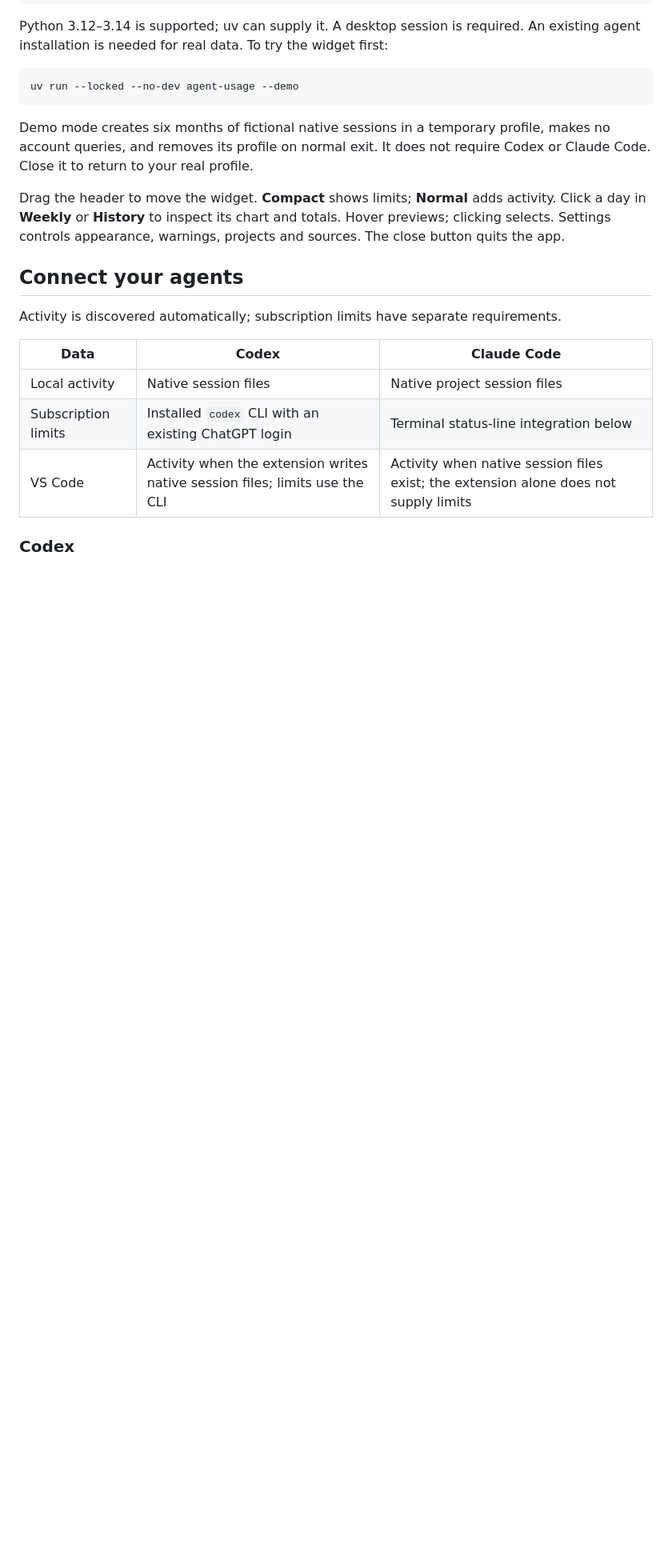
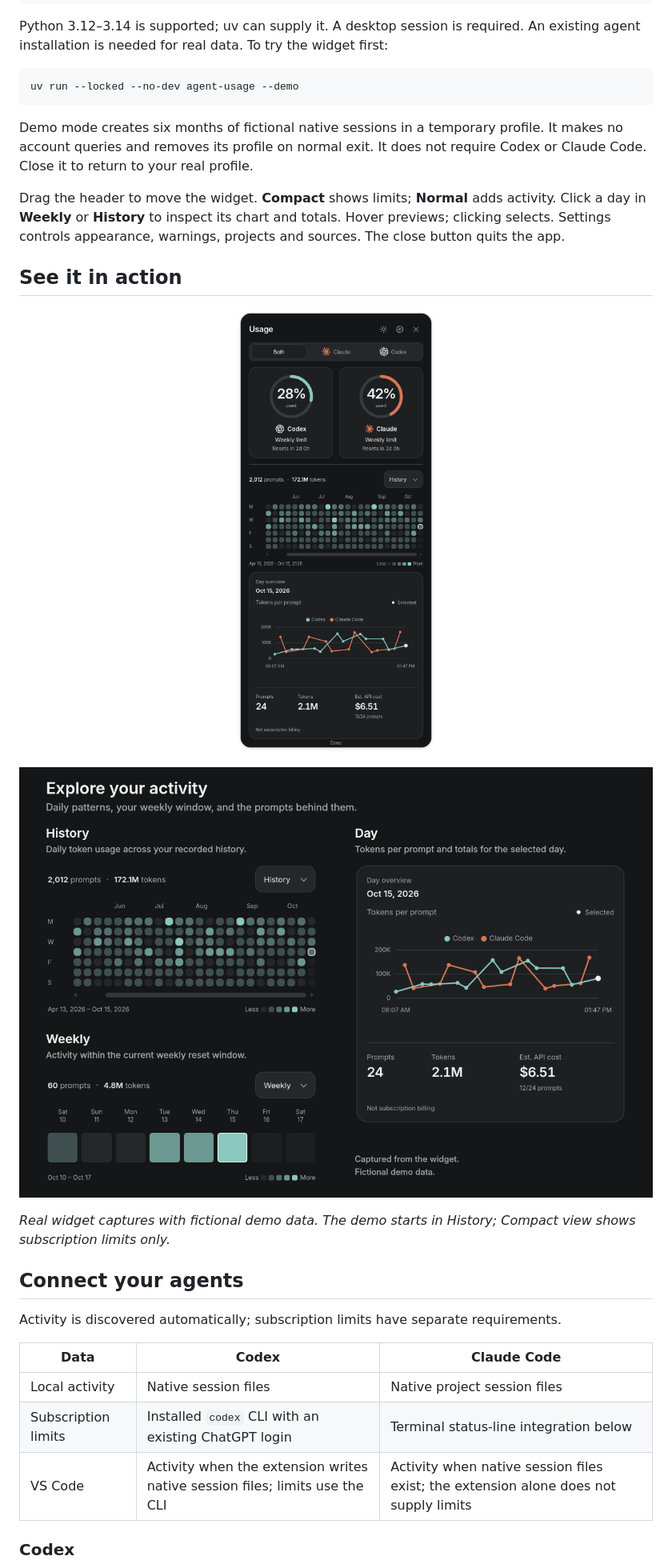
Before and after one commit to RanulfoMNeto/agent-usage, a Markdown page: README.md, the part around the change printed below. Shown: that part at 80% size. Drawn GitHub-style; pictures changed too: .github/assets/activity.png (added), .github/assets/preview.png; blank space fills up the shorter version.

Commit message:
docs: add a branded header and unified activity showcase

````diff
--- a/README.md
+++ b/README.md
@@ -50,14 +27,25 @@ An existing agent installation is needed for real data. To try the widget first:
 uv run --locked --no-dev agent-usage --demo
 ```
 
-Demo mode creates six months of fictional native sessions in a temporary profile, makes no
-account queries, and removes its profile on normal exit. It does not require
-Codex or Claude Code. Close it to return to your real profile.
+Demo mode creates six months of fictional native sessions in a temporary profile.
+It makes no account queries and removes its profile on normal exit. It does not
+require Codex or Claude Code. Close it to return to your real profile.
 
 Drag the header to move the widget. **Compact** shows limits; **Normal** adds
 activity. Click a day in **Weekly** or **History** to inspect its chart and totals.
 Hover previews; clicking selects. Settings controls appearance, warnings, projects
 and sources. The close button quits the app.
+
+## See it in action
+
+<p align="center">
+  <img src=".github/assets/preview.png" width="400" alt="The complete Agent Usage widget in History view, with both agents and a selected day's line chart">
+</p>
+
+![History shows daily intensity, Weekly follows the current reset window, and Day shows prompt-level tokens and totals. Captured from the widget using fictional data.](.github/assets/activity.png)
+
+*Real widget captures with fictional demo data. The demo starts in History;
+Compact view shows subscription limits only.*
 
 ## Connect your agents
 
````
Also changed, not shown: other parts of README.md (+11 -30 lines), .github/assets/day.png (deleted), .github/assets/history.png (deleted), .github/assets/weekly.png (deleted), 1 other file.
